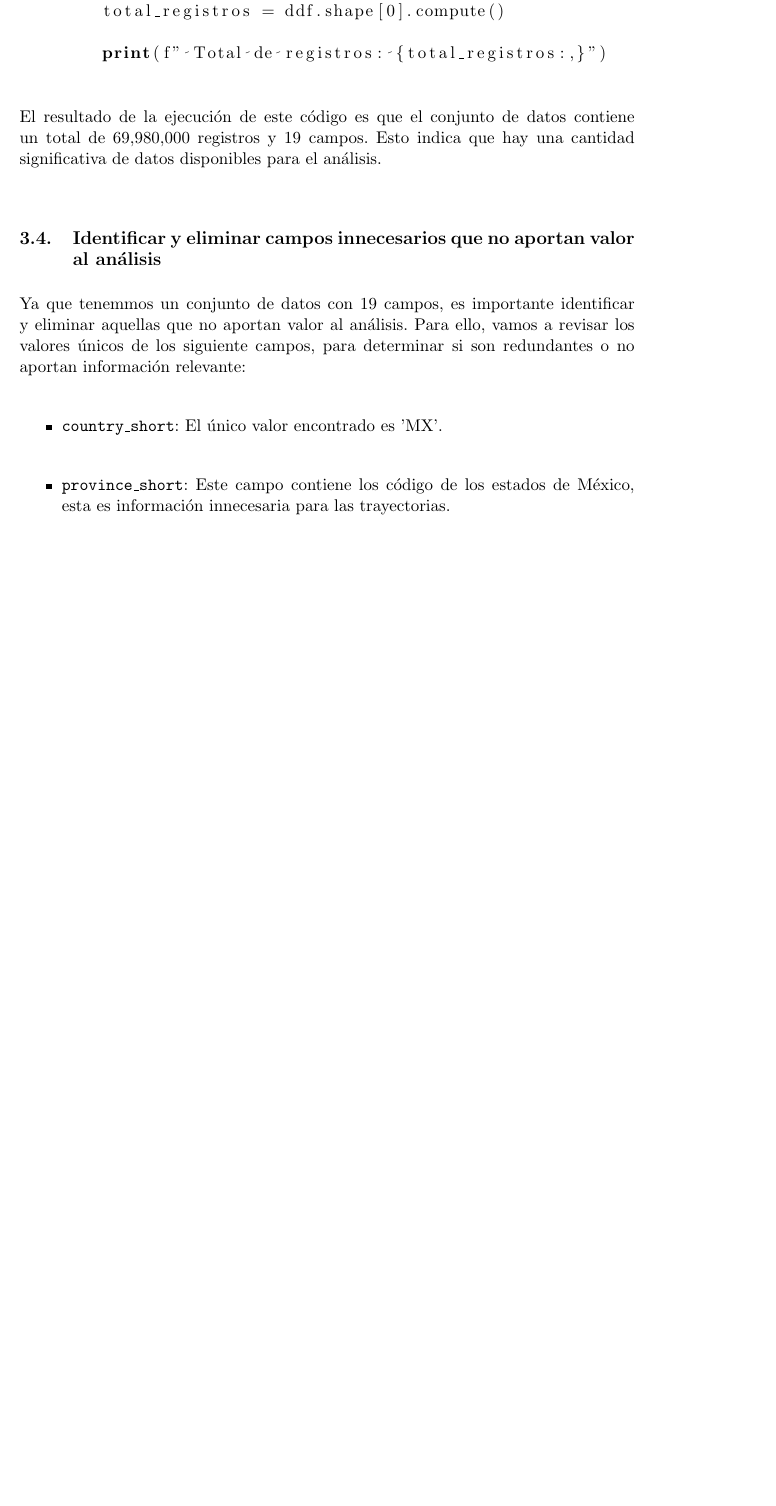
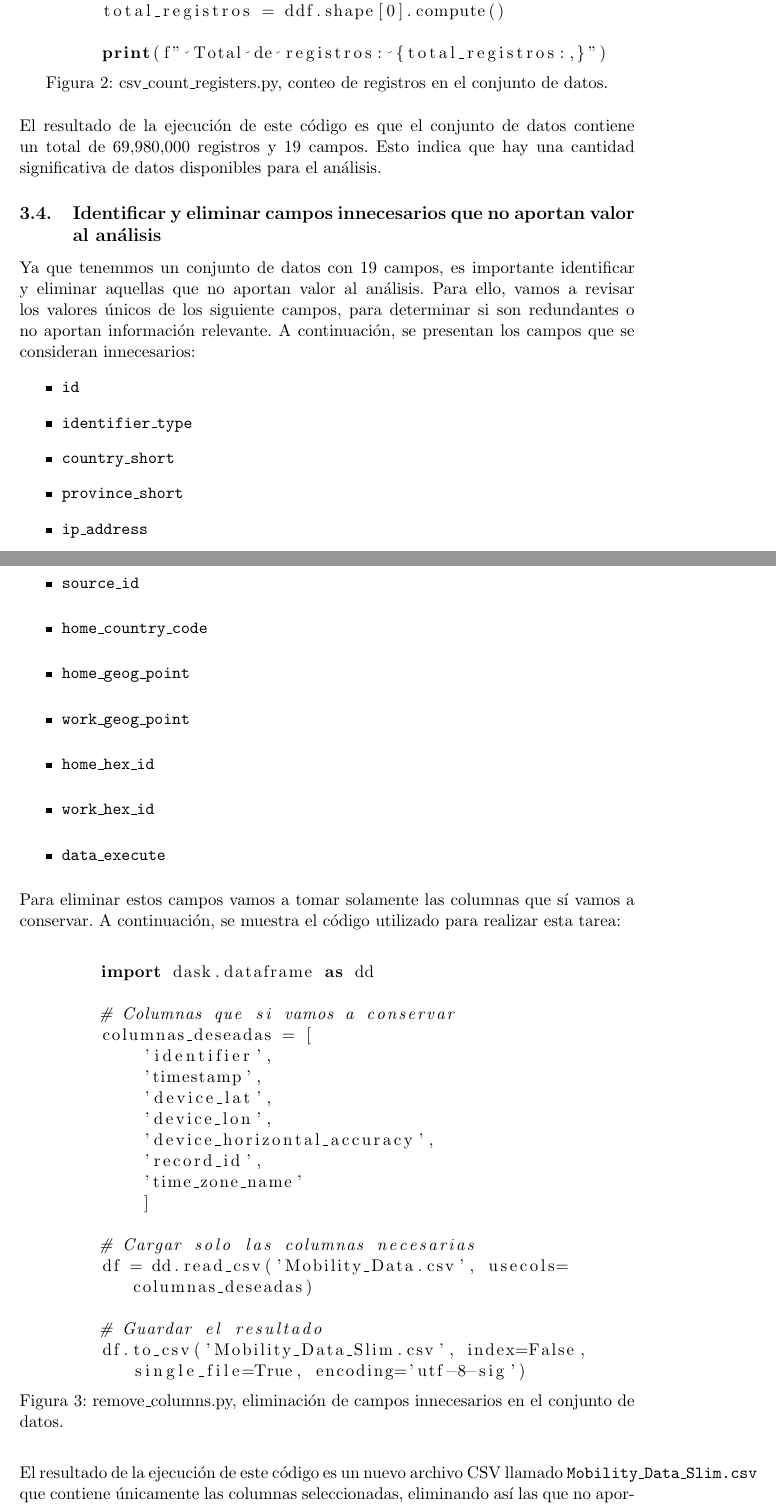
Before and after one commit to Ic3manMtz/Proyecto-terminal, a LaTeX document (Documentacion/reporte.tex, which reads Documentacion/Secciones/caracterizacion.tex): part of page 6 of 7 before the commit and two parts of pages 6 and 7 of 8 after it, the two joined at a grey line, cut so that both start at the same text, the shorter picture padded with empty space. Compiled offline with pdfLaTeX.

Commit message:
Refactor data processing scripts and documentation
- Updated the data loading process to use a slimmed-down CSV file, reducing memory usage.
- Enhanced the initial data exploration section in the documentation, including code snippets and figures for clarity.
- Added a new script to remove unnecessary columns from the dataset, improving data quality for analysis.
- Revised the introduction and characterization sections in the documentation to reflect changes in data handling and analysis steps.
- Adjusted the LaTeX document structure for better organization and readability.

```diff
--- a/Documentacion/Secciones/caracterizacion.tex
+++ b/Documentacion/Secciones/caracterizacion.tex
@@ -93,17 +99,58 @@
 
         print(f" Total de registros: {total_registros:,}")
     \end{lstlisting}
+    \caption{csv\_count\_registers.py, conteo de registros en el conjunto de datos.}
+    \label{fig:csv_count}
 \end{figure}
 
 
 \noindent El resultado de la ejecución de este código es que el conjunto de datos contiene un total de 69,980,000 registros y 19 campos. Esto indica que hay una cantidad significativa de datos disponibles para el análisis.
 
 \subsection{Identificar y eliminar campos innecesarios que no aportan valor al análisis}
-\noindent Ya que tenemmos un conjunto de datos con 19 campos, es importante identificar y eliminar aquellas que no aportan valor al análisis. Para ello, vamos a revisar los valores únicos de los siguiente campos, para determinar si son redundantes o no aportan información relevante:
+\noindent Ya que tenemmos un conjunto de datos con 19 campos, es importante identificar y eliminar aquellas que no aportan valor al análisis. Para ello, vamos a revisar los valores únicos de los siguiente campos, para determinar si son redundantes o no aportan información relevante. A continuación, se presentan los campos que se consideran innecesarios:
 \begin{itemize}
-    \item \texttt{country\_short}: El único valor encontrado es 'MX'.
-    \item \texttt{province\_short}: Este campo contiene los código de los estados de México, esta es información innecesaria para las trayectorias.
+    \item \texttt{id}
+    \item \texttt{identifier\_type}
+    \item \texttt{country\_short}
+    \item \texttt{province\_short}
+    \item \texttt{ip\_address}
+    \item \texttt{source\_id}
+    \item \texttt{home\_country\_code}
+    \item \texttt{home\_geog\_point}
+    \item \texttt{work\_geog\_point}
+    \item \texttt{home\_hex\_id}
+    \item \texttt{work\_hex\_id}
+    \item \texttt{data\_execute}
 \end{itemize}
+
+\noindent Para eliminar estos campos vamos a tomar solamente las columnas que sí vamos a conservar. A continuación, se muestra el código utilizado para realizar esta tarea:
+\begin{figure}[h]
+    \centering
+    \begin{lstlisting}[language=Python, breaklines=true]
+        import dask.dataframe as dd
+
+        # Columnas que si vamos a conservar
+        columnas_deseadas = [
+            'identifier',
+            'timestamp',
+            'device_lat',
+            'device_lon',
+            'device_horizontal_accuracy',
+            'record_id',
+            'time_zone_name'
+            ]
+
+        # Cargar solo las columnas necesarias
+        df = dd.read_csv('Mobility_Data.csv', usecols=columnas_deseadas)
+
+        # Guardar el resultado
+        df.to_csv('Mobility_Data_Slim.csv', index=False, single_file=True, encoding='utf-8-sig')
+    \end{lstlisting}
+    \caption{remove\_columns.py, eliminación de campos innecesarios en el conjunto de datos.}
+    \label{fig:csv_slim}
+\end{figure}
+
+\noindent El resultado de la ejecución de este código es un nuevo archivo CSV llamado \texttt{Mobility\_Data\_Slim.csv} que contiene únicamente las columnas seleccionadas, eliminando así las que no aportan valor al análisis.
 
 \subsection{Verificar que todos los campos sigan el mismo formato y contengan datos válidos}
 
```
Also changed, not shown: Documentacion/Secciones/introduccion.tex (+0 -2 lines), Documentacion/reporte.tex (+1 -3 lines), Documentacion/reporte.pdf, Documentacion/Secciones/caracterizacion.tex (8 more changed lines), 8 other files.
